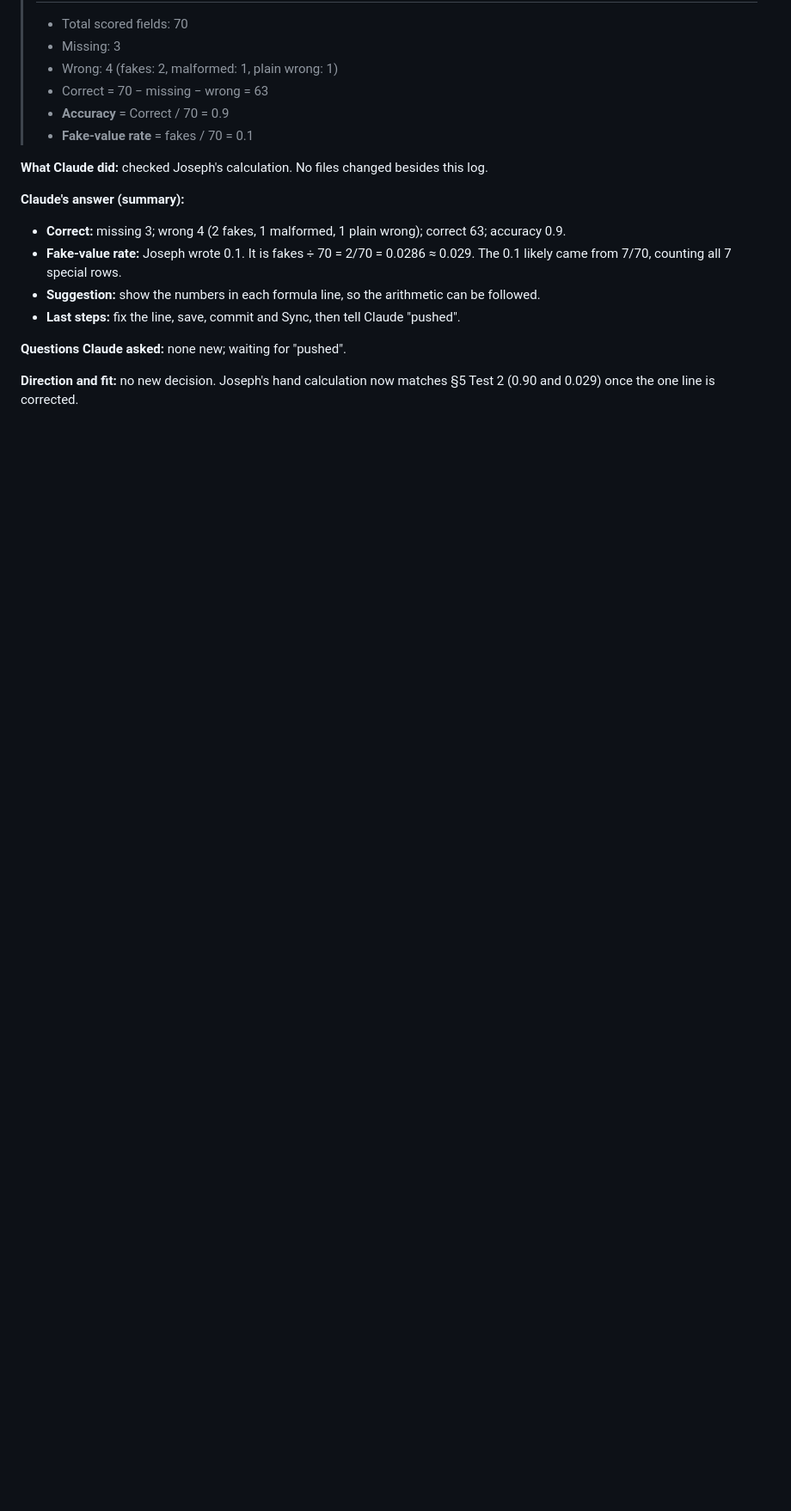
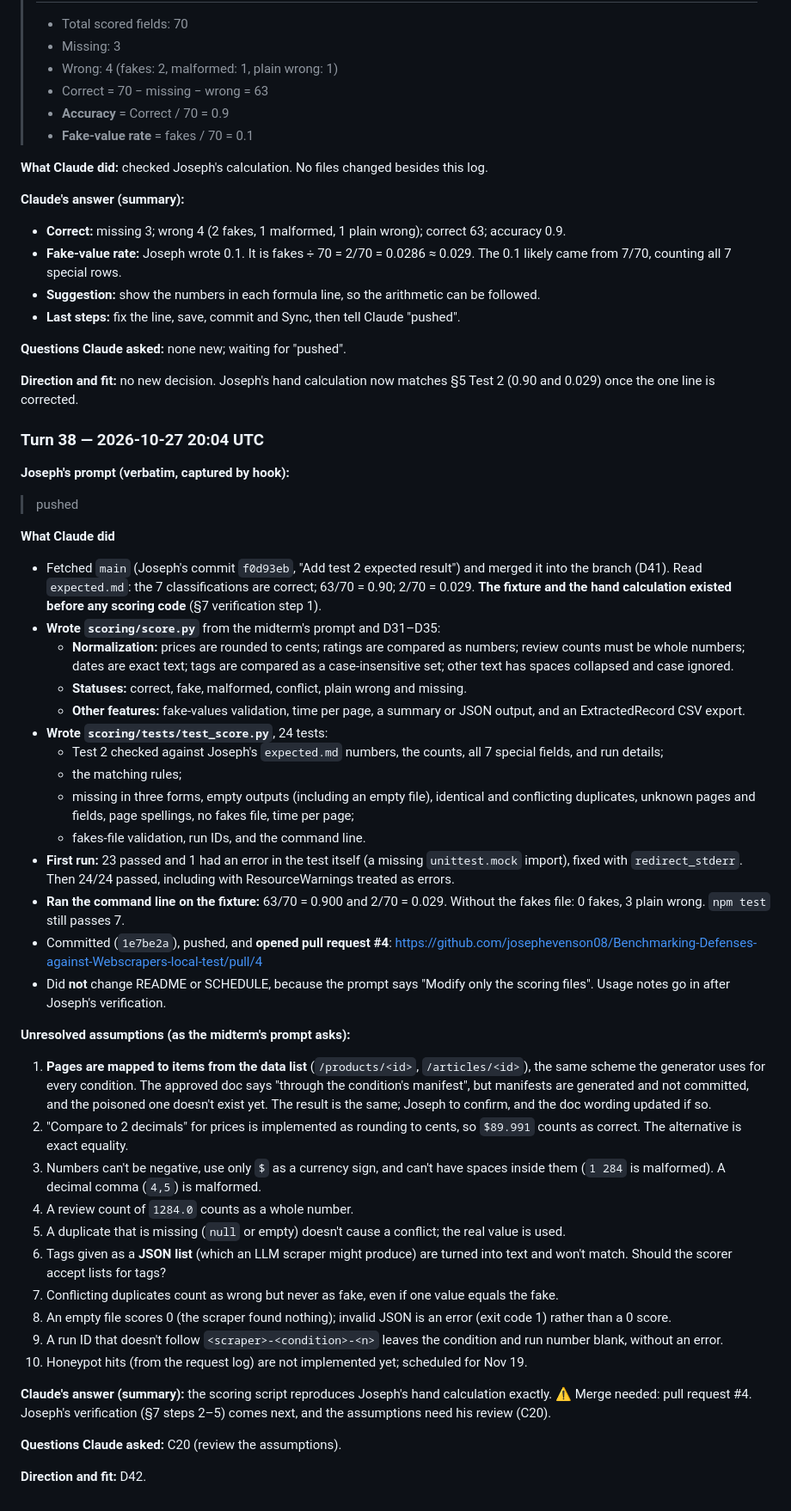
Before and after one commit to josephevenson08/Benchmarking-Defenses-against-Webscrapers-local-test, a Markdown page: Claude-chat-keeper.md, the part around one of its changes. Shown at 86% size. GitHub-like rendering; blank space fills up the shorter version.

Commit message:
Chat-keeper turn 38: scoring script, pull request #4, open assumptions
Co-Authored-By: Claude Opus 5.5 <noreply@anthropic.com>
Claude-Session: https://claude.ai/code/session_015cti87W5fXESvDhktUwNW7

```diff
--- a/Claude-chat-keeper.md
+++ b/Claude-chat-keeper.md
@@ -1400,3 +1404,43 @@ Claude will confirm Joseph's answers before he types them in.
 **Questions Claude asked:** none new; waiting for "pushed".
 
 **Direction and fit:** no new decision. Joseph's hand calculation now matches §5 Test 2 (0.90 and 0.029) once the one line is corrected.
+
+### Turn 38 — 2026-10-27 20:04 UTC
+
+**Joseph's prompt (verbatim, captured by hook):**
+
+> pushed
+
+**What Claude did**
+- Fetched `main` (Joseph's commit `f0d93eb`, "Add test 2 expected result") and merged it into the branch (D41). Read `expected.md`: the 7 classifications are correct; 63/70 = 0.90; 2/70 = 0.029. **The fixture and the hand calculation existed before any scoring code** (§7 verification step 1).
+- **Wrote `scoring/score.py`** from the midterm's prompt and D31–D35:
+  - **Normalization:** prices are rounded to cents; ratings are compared as numbers; review counts must be whole numbers; dates are exact text; tags are compared as a case-insensitive set; other text has spaces collapsed and case ignored.
+  - **Statuses:** correct, fake, malformed, conflict, plain wrong and missing.
+  - **Other features:** fake-values validation, time per page, a summary or JSON output, and an ExtractedRecord CSV export.
+- **Wrote `scoring/tests/test_score.py`**, 24 tests:
+  - Test 2 checked against Joseph's `expected.md` numbers, the counts, all 7 special fields, and run details;
+  - the matching rules;
+  - missing in three forms, empty outputs (including an empty file), identical and conflicting duplicates, unknown pages and fields, page spellings, no fakes file, time per page;
+  - fakes-file validation, run IDs, and the command line.
+- **First run:** 23 passed and 1 had an error in the test itself (a missing `unittest.mock` import), fixed with `redirect_stderr`. Then 24/24 passed, including with ResourceWarnings treated as errors.
+- **Ran the command line on the fixture:** 63/70 = 0.900 and 2/70 = 0.029. Without the fakes file: 0 fakes, 3 plain wrong. `npm test` still passes 7.
+- Committed (`1e7be2a`), pushed, and **opened pull request #4**: https://github.com/josephevenson08/Benchmarking-Defenses-against-Webscrapers-local-test/pull/4
+- Did **not** change README or SCHEDULE, because the prompt says "Modify only the scoring files". Usage notes go in after Joseph's verification.
+
+**Unresolved assumptions (as the midterm's prompt asks):**
+1. **Pages are mapped to items from the data list** (`/products/<id>`, `/articles/<id>`), the same scheme the generator uses for every condition. The approved doc says "through the condition's manifest", but manifests are generated and not committed, and the poisoned one doesn't exist yet. The result is the same; Joseph to confirm, and the doc wording updated if so.
+2. "Compare to 2 decimals" for prices is implemented as rounding to cents, so `$89.991` counts as correct. The alternative is exact equality.
+3. Numbers can't be negative, use only `$` as a currency sign, and can't have spaces inside them (`1 284` is malformed). A decimal comma (`4,5`) is malformed.
+4. A review count of `1284.0` counts as a whole number.
+5. A duplicate that is missing (`null` or empty) doesn't cause a conflict; the real value is used.
+6. Tags given as a **JSON list** (which an LLM scraper might produce) are turned into text and won't match. Should the scorer accept lists for tags?
+7. Conflicting duplicates count as wrong but never as fake, even if one value equals the fake.
+8. An empty file scores 0 (the scraper found nothing); invalid JSON is an error (exit code 1) rather than a 0 score.
+9. A run ID that doesn't follow `<scraper>-<condition>-<n>` leaves the condition and run number blank, without an error.
+10. Honeypot hits (from the request log) are not implemented yet; scheduled for Nov 19.
+
+**Claude's answer (summary):** the scoring script reproduces Joseph's hand calculation exactly. ⚠️ Merge needed: pull request #4. Joseph's verification (§7 steps 2–5) comes next, and the assumptions need his review (C20).
+
+**Questions Claude asked:** C20 (review the assumptions).
+
+**Direction and fit:** D42.
```
Also changed, not shown: other parts of Claude-chat-keeper.md (+6 -2 lines).
